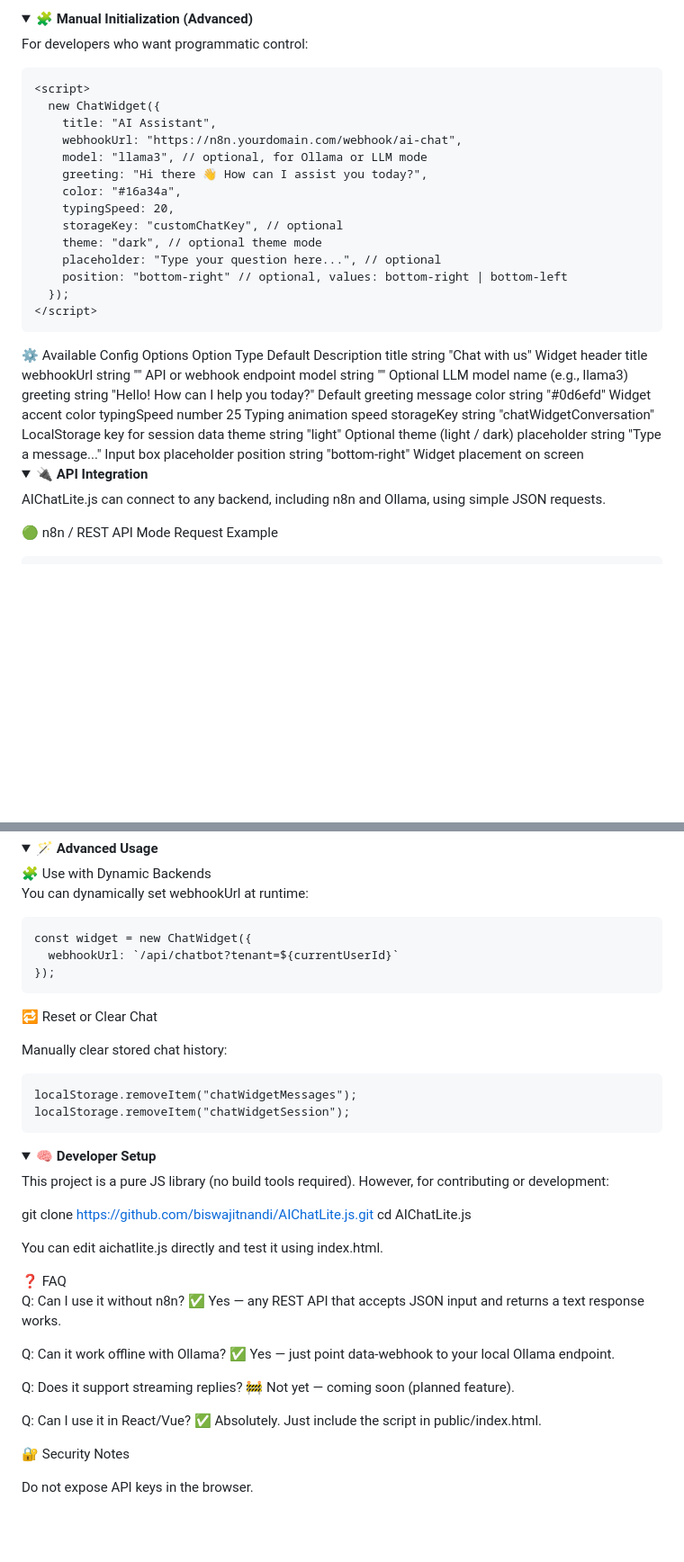
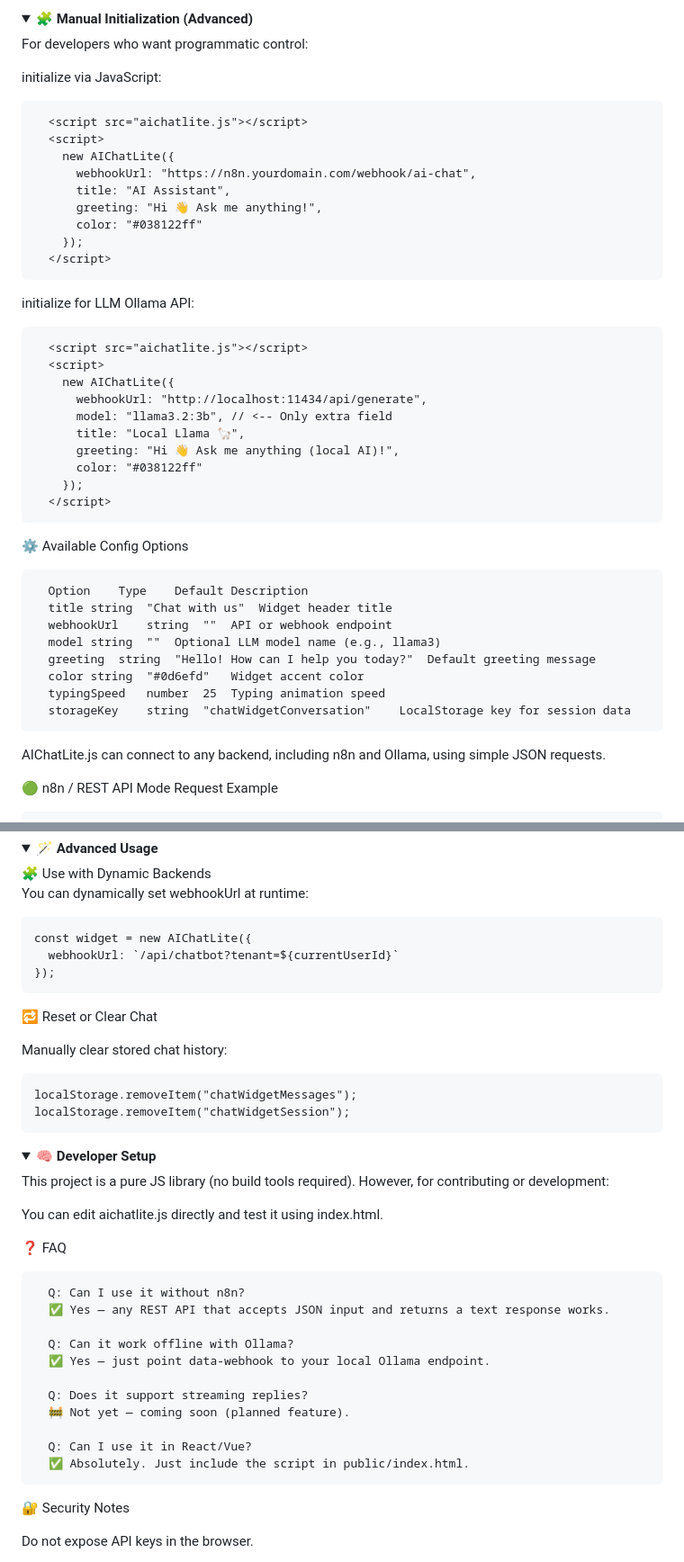
Before and after one commit to techbisu/AIChatLite.js, a Markdown page: README.md, 2 parts joined by grey strips. Shown: that part at 90% size. Rendered like a GitHub page; folded sections open; blank space fills up the shorter version.

Commit message:
Revise README for AIChatLite initialization and API usage
Updated the README to reflect changes in initialization scripts and API integration examples.

```diff
--- a/README.md
+++ b/README.md
@@ -103,23 +103,35 @@ Greeting and “welcome back” messages
 
 For developers who want programmatic control:
 
-    <script>
-      new ChatWidget({
-        title: "AI Assistant",
-        webhookUrl: "https://n8n.yourdomain.com/webhook/ai-chat",
-        model: "llama3", // optional, for Ollama or LLM mode
-        greeting: "Hi there 👋 How can I assist you today?",
-        color: "#16a34a",
-        typingSpeed: 20,
-        storageKey: "customChatKey", // optional
-        theme: "dark", // optional theme mode
-        placeholder: "Type your question here...", // optional
-        position: "bottom-right" // optional, values: bottom-right | bottom-left
-      });
-    </script>
+initialize via JavaScript:
+
+      <script src="aichatlite.js"></script>
+      <script>
+        new AIChatLite({
+          webhookUrl: "https://n8n.yourdomain.com/webhook/ai-chat",
+          title: "AI Assistant",
+          greeting: "Hi 👋 Ask me anything!",
+          color: "#038122ff"
+        });
+      </script>
+
+initialize for LLM Ollama API:
+
+      <script src="aichatlite.js"></script>
+      <script>
+        new AIChatLite({
+          webhookUrl: "http://localhost:11434/api/generate",
+          model: "llama3.2:3b", // <-- Only extra field
+          title: "Local Llama 🦙",
+          greeting: "Hi 👋 Ask me anything (local AI)!",
+          color: "#038122ff"
+        });
+      </script>
 
 </details>
+
 ⚙️ Available Config Options
+
       Option	Type	Default	Description
       title	string	"Chat with us"	Widget header title
       webhookUrl	string	""	API or webhook endpoint
@@ -128,10 +140,7 @@ For developers who want programmatic control:
       color	string	"#0d6efd"	Widget accent color
       typingSpeed	number	25	Typing animation speed
       storageKey	string	"chatWidgetConversation"	LocalStorage key for session data
-      theme	string	"light"	Optional theme (light / dark)
-      placeholder	string	"Type a message..."	Input box placeholder
-      position	string	"bottom-right"	Widget placement on screen
-      <details> <summary>🔌 <b>API Integration</b></summary>
+
 
 AIChatLite.js can connect to any backend, including n8n and Ollama, using simple JSON requests.
 
@@ -238,7 +258,7 @@ You can customize the widget’s look by overriding styles in your CSS:
 
 You can dynamically set webhookUrl at runtime:
 
-    const widget = new ChatWidget({
+    const widget = new AIChatLite({
       webhookUrl: `/api/chatbot?tenant=${currentUserId}`
     });
 
@@ -255,26 +275,24 @@ Manually clear stored chat history:
 This project is a pure JS library (no build tools required).
 However, for contributing or development:
 
-git clone https://github.com/biswajitnandi/AIChatLite.js.git
-cd AIChatLite.js
-
 
 You can edit aichatlite.js directly and test it using index.html.
 
 </details>
+
 ❓ FAQ
 
-Q: Can I use it without n8n?
-✅ Yes — any REST API that accepts JSON input and returns a text response works.
+      Q: Can I use it without n8n?
+      ✅ Yes — any REST API that accepts JSON input and returns a text response works.
 
-Q: Can it work offline with Ollama?
-✅ Yes — just point data-webhook to your local Ollama endpoint.
+      Q: Can it work offline with Ollama?
+      ✅ Yes — just point data-webhook to your local Ollama endpoint.
 
-Q: Does it support streaming replies?
-🚧 Not yet — coming soon (planned feature).
+      Q: Does it support streaming replies?
+      🚧 Not yet — coming soon (planned feature).
 
-Q: Can I use it in React/Vue?
-✅ Absolutely. Just include the script in public/index.html.
+      Q: Can I use it in React/Vue?
+      ✅ Absolutely. Just include the script in public/index.html.
 
 🔐 Security Notes
 
```
Also changed, not shown: other parts of README.md (+13 -2 lines).
